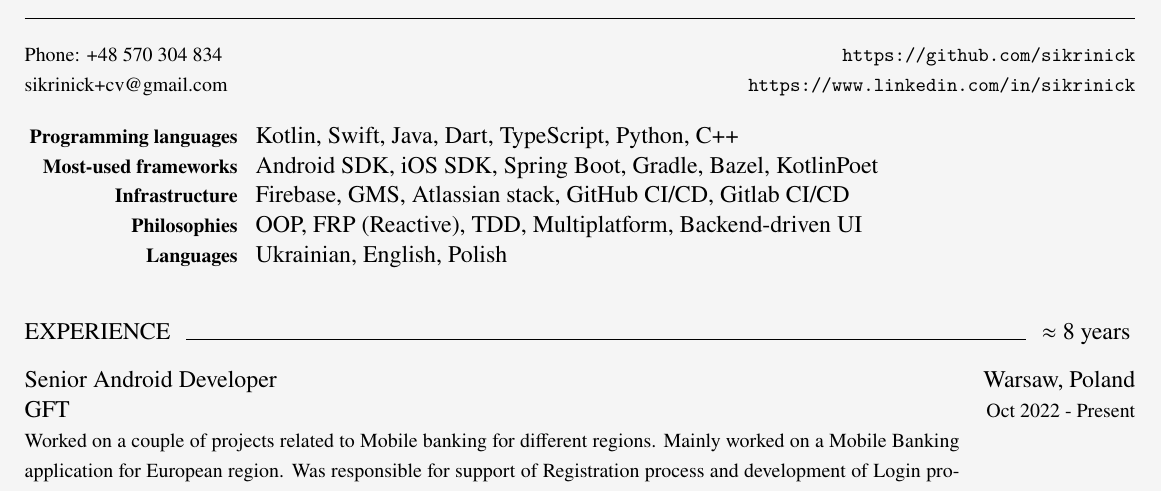
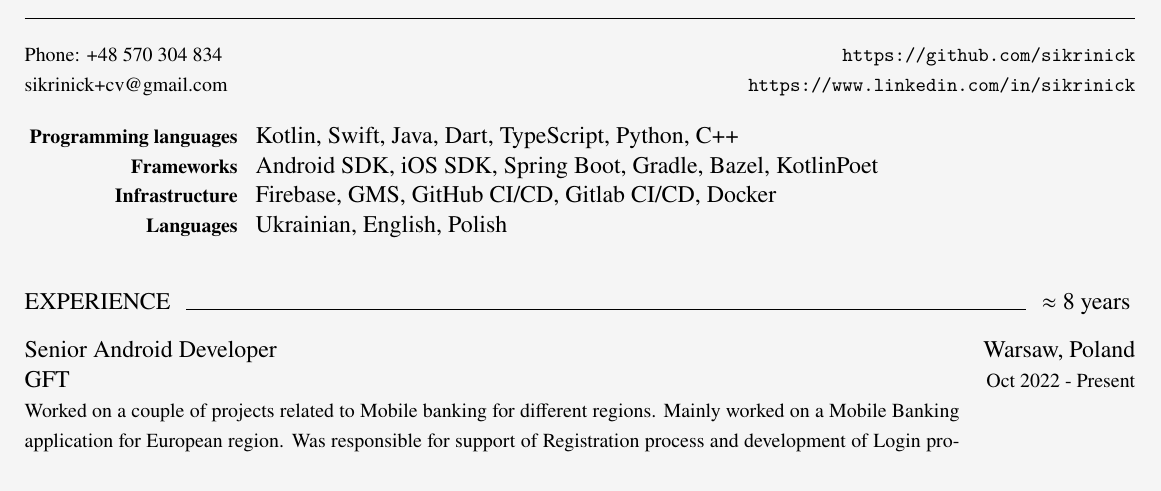
Before and after one commit to sikrinick/cv, a LaTeX CV (resume.tex, which reads resume/skills.tex): part of page 1 of 2, cut so that both start at the same text. Compiled offline with XeLaTeX.

Commit message:
Removed philosophies

```diff
--- a/resume/skills.tex
+++ b/resume/skills.tex
@@ -5,13 +5,13 @@
         {Programming languages}
         {Kotlin, Swift, Java, Dart, TypeScript, Python, C++}
     \cvskill
-        {Most-used frameworks}
+        {Frameworks}
         {Android SDK, iOS SDK, Spring Boot, Gradle, Bazel, KotlinPoet}
     \cvskill
         {Infrastructure}
-        {Firebase, GMS, Atlassian stack, GitHub CI/CD, Gitlab CI/CD}
-    \cvskill
-        {Philosophies}
-        {OOP, FRP (Reactive), TDD, Multiplatform, Backend-driven UI}
+        {Firebase, GMS, GitHub CI/CD, Gitlab CI/CD, Docker}
+    %\cvskill
+    %    {Philosophies}
+    %    {OOP, FRP (Reactive), TDD, Multiplatform, Backend-driven UI}
     \cvskill{Languages}{Ukrainian, English, Polish}
 \end{cvskills}
```
Also changed, not shown: output/pdf/cv/cv.pdf, output/pdf/resume/resume.pdf, output/svg/cv.1.svg, output/svg/resume.1.svg.
